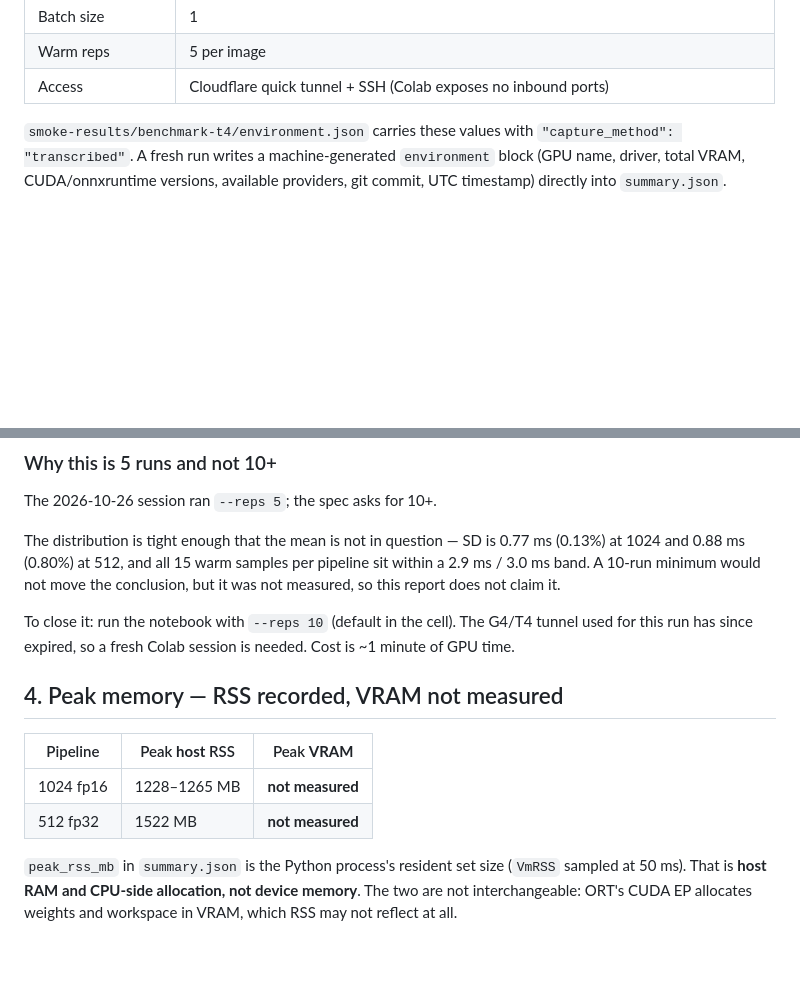
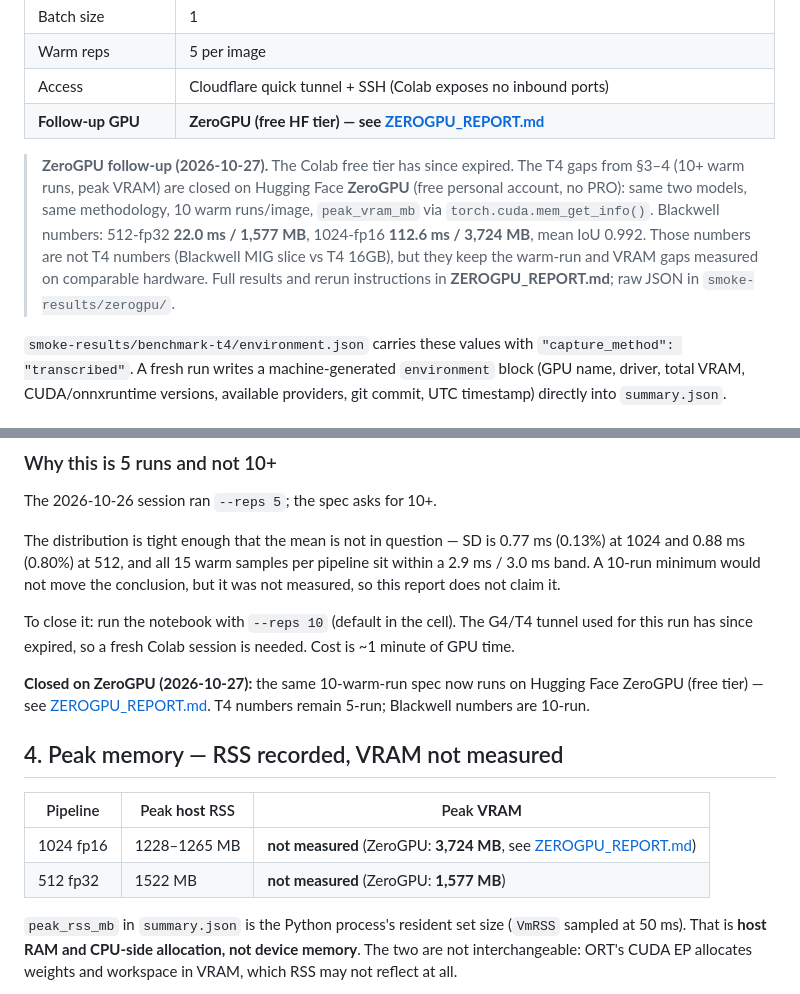
Before and after one commit to octoborg-x/remove-photo-bg, a Markdown page: COLAB_T4_REPORT.md, 2 parts joined by grey strips. Drawn GitHub-style; blank space fills up the shorter version.

Commit message:
note ZeroGPU follow-up closed warm-run + VRAM gaps (10-run Blackwell data)

```diff
--- a/COLAB_T4_REPORT.md
+++ b/COLAB_T4_REPORT.md
@@ -61,6 +61,17 @@ The export repo itself declares no licence; the upstream MIT covers the weights
 | Batch size | 1 |
 | Warm reps | 5 per image |
 | Access | Cloudflare quick tunnel + SSH (Colab exposes no inbound ports) |
+| **Follow-up GPU** | **ZeroGPU (free HF tier) — see [ZEROGPU_REPORT.md](ZEROGPU_REPORT.md)** |
+
+> **ZeroGPU follow-up (2026-10-27).** The Colab free tier has since expired.
+> The T4 gaps from §3–4 (10+ warm runs, peak VRAM) are closed on Hugging Face
+> **ZeroGPU** (free personal account, no PRO): same two models, same
+> methodology, 10 warm runs/image, `peak_vram_mb` via
+> `torch.cuda.mem_get_info()`. Blackwell numbers: 512-fp32 **22.0 ms / 1,577 MB**,
+> 1024-fp16 **112.6 ms / 3,724 MB**, mean IoU 0.992. Those numbers are not T4
+> numbers (Blackwell MIG slice vs T4 16GB), but they keep the warm-run and VRAM
+> gaps measured on comparable hardware. Full results and rerun instructions in
+> **ZEROGPU_REPORT.md**; raw JSON in `smoke-results/zerogpu/`.
 
 `smoke-results/benchmark-t4/environment.json` carries these values with
 `"capture_method": "transcribed"`. A fresh run writes a machine-generated
@@ -105,12 +116,16 @@ To close it: run the notebook with `--reps 10` (default in the cell). The G4/T4
 tunnel used for this run has since expired, so a fresh Colab session is needed.
 Cost is ~1 minute of GPU time.
 
+**Closed on ZeroGPU (2026-10-27):** the same 10-warm-run spec now runs on
+Hugging Face ZeroGPU (free tier) — see [ZEROGPU_REPORT.md](ZEROGPU_REPORT.md).
+T4 numbers remain 5-run; Blackwell numbers are 10-run.
+
 ## 4. Peak memory — RSS recorded, VRAM not measured
 
 | Pipeline | Peak **host** RSS | Peak **VRAM** |
 |---|---|---|
-| 1024 fp16 | 1228–1265 MB | **not measured** |
-| 512 fp32 | 1522 MB | **not measured** |
+| 1024 fp16 | 1228–1265 MB | **not measured** (ZeroGPU: **3,724 MB**, see [ZEROGPU_REPORT.md](ZEROGPU_REPORT.md)) |
+| 512 fp32 | 1522 MB | **not measured** (ZeroGPU: **1,577 MB**) |
 
 `peak_rss_mb` in `summary.json` is the Python process's resident set size
 (`VmRSS` sampled at 50 ms). That is **host RAM and CPU-side allocation, not
```
